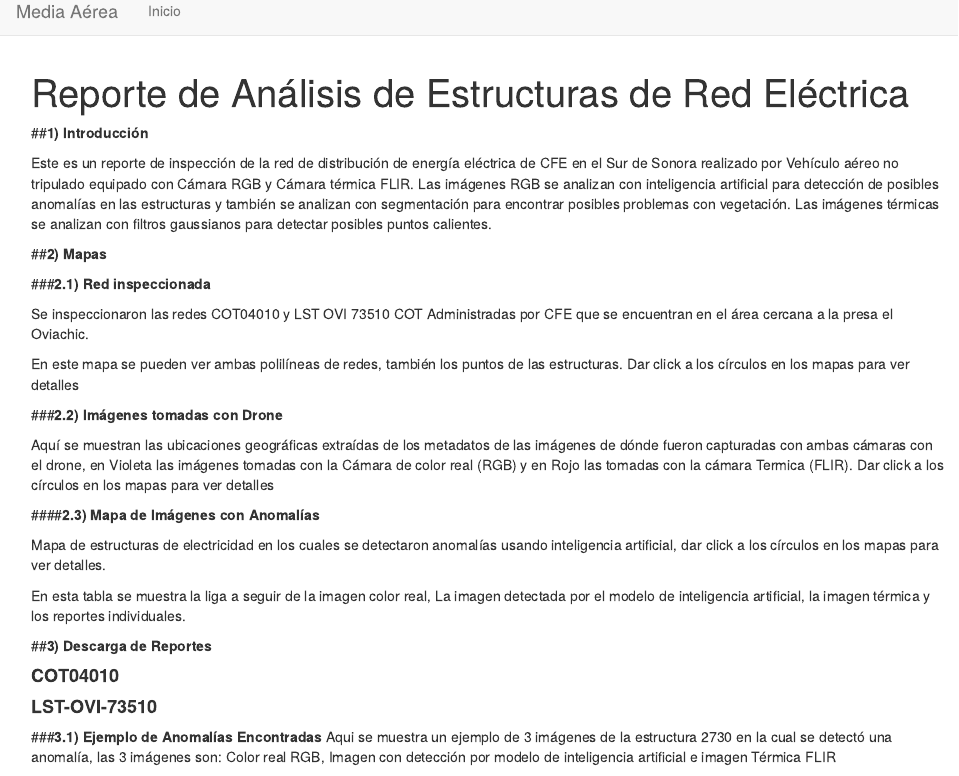
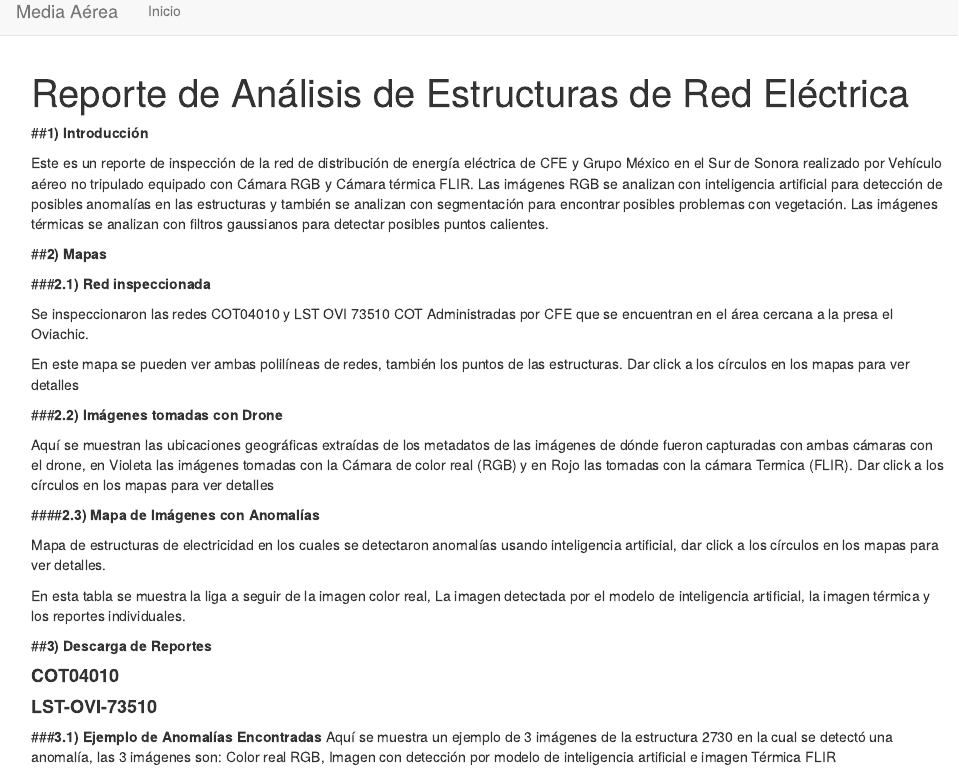
Before and after one commit to MADSNLAB/MADSNLAB.github.io, an R Markdown document (index.Rmd): the page in a window 1100 px wide, from its top. Rendered offline with R 4.5, knitr and Pandoc, with nearby package versions; the code is not run, so its results and figures are left out; drawn as R Markdown's standard HTML page in place of the format the file asks for.

Commit message:
Modificando el Index

````diff
--- a/index.Rmd
+++ b/index.Rmd
@@ -8,6 +8,8 @@ output:
     toc_depth: 5
     includes:
       in_header: logo.html
+editor_options:
+  chunk_output_type: console
 ---
 
 ```{r, librerias,include=FALSE, echo=FALSE}
@@ -32,7 +34,7 @@ library(xfun)
 
 ##**1) Introducción**
 
-Este es un reporte de inspección de la red de distribución de energía eléctrica de CFE en el Sur de Sonora realizado por Vehículo aéreo no tripulado equipado con Cámara RGB y Cámara térmica FLIR. Las imágenes RGB se analizan con inteligencia artificial para detección de posibles anomalías en las estructuras y también se analizan con segmentación para encontrar posibles problemas con vegetación. Las imágenes térmicas se analizan con filtros gaussianos para detectar posibles puntos calientes.
+Este es un reporte de inspección de la red de distribución de energía eléctrica de CFE y Grupo México en el Sur de Sonora realizado por Vehículo aéreo no tripulado equipado con Cámara RGB y Cámara térmica FLIR. Las imágenes RGB se analizan con inteligencia artificial para detección de posibles anomalías en las estructuras y también se analizan con segmentación para encontrar posibles problemas con vegetación. Las imágenes térmicas se analizan con filtros gaussianos para detectar posibles puntos calientes.
 
 ##**2) Mapas**
 
@@ -130,7 +130,7 @@ xfun::embed_file("LST-OVI-73510.pdf")
 
 
 ###**3.1) Ejemplo de Anomalías Encontradas**
-Aqui se muestra un ejemplo de 3 imágenes de la estructura 2730 en la cual se detectó una anomalía, las 3 imágenes son: Color real RGB, Imagen con detección por modelo de inteligencia artificial e imagen Térmica FLIR
+Aquí se muestra un ejemplo de 3 imágenes de la estructura 2730 en la cual se detectó una anomalía, las 3 imágenes son: Color real RGB, Imagen con detección por modelo de inteligencia artificial e imagen Térmica FLIR
 
 
 ####**3.2) Estructura 2730**
````
Also changed, not shown: index.Rmd (2 more changed lines).
